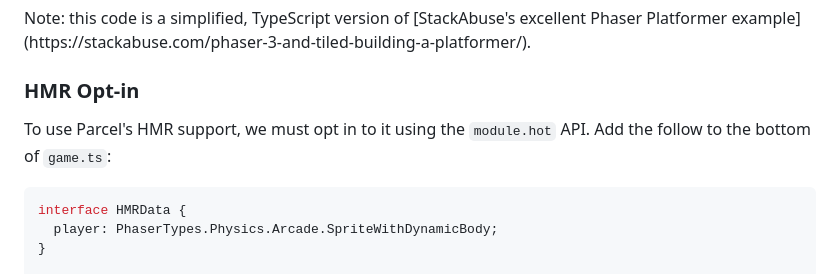
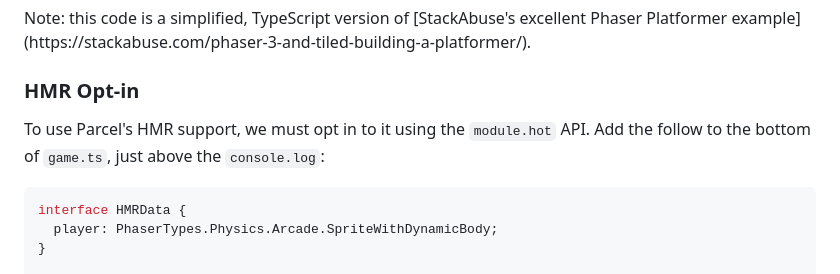
Before and after one commit to patreeceeo/parcel_phaser_playground, a Markdown page: docs/hot_module_replacement.md, the part around one of its changes. GitHub-like rendering.

````diff
--- a/docs/hot_module_replacement.md
+++ b/docs/hot_module_replacement.md
@@ -128,7 +128,7 @@ console.log("finished evaluating module scope");
 
 ### HMR Opt-in
 
-To use Parcel's HMR support, we must opt in to it using the `module.hot` API. Add the follow to the bottom of `game.ts`:
+To use Parcel's HMR support, we must opt in to it using the `module.hot` API. Add the follow to the bottom of `game.ts`, just above the `console.log`:
 
 ```typescript
 interface HMRData {
````
Also changed, not shown: other parts of docs/hot_module_replacement.md (+1 -1 lines).
